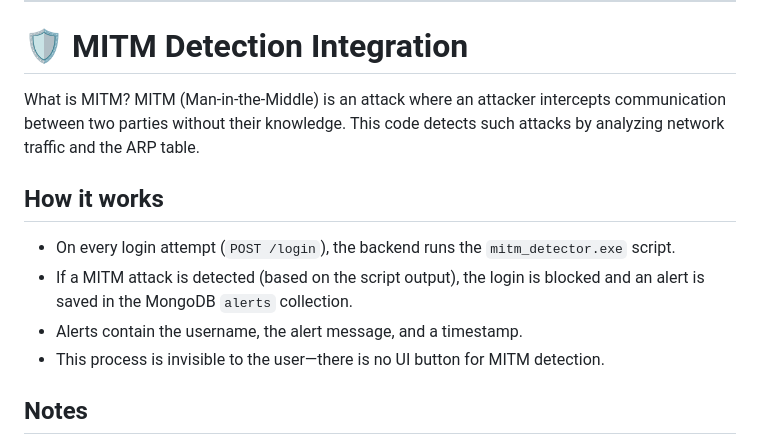
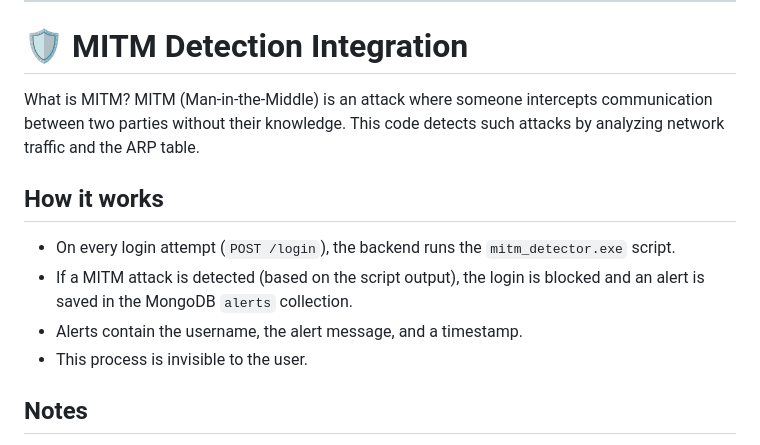
Before and after one commit to Botoaca-Florentina-Veronica/hobbiz-mui, a Markdown page: README.md, the part around the change. Drawn GitHub-style.

Commit message:
modificari readme pentru descrierea mitm

```diff
--- a/README.md
+++ b/README.md
@@ -103,13 +103,13 @@ hobbiz-mui
 # 🛡️ MITM Detection Integration
 
 What is MITM?
-MITM (Man-in-the-Middle) is an attack where an attacker intercepts communication between two parties without their knowledge. This code detects such attacks by analyzing network traffic and the ARP table.
+MITM (Man-in-the-Middle) is an attack where someone intercepts communication between two parties without their knowledge. This code detects such attacks by analyzing network traffic and the ARP table.
 
 ## How it works
 - On every login attempt (`POST /login`), the backend runs the `mitm_detector.exe` script.
 - If a MITM attack is detected (based on the script output), the login is blocked and an alert is saved in the MongoDB `alerts` collection.
 - Alerts contain the username, the alert message, and a timestamp.
-- This process is invisible to the user—there is no UI button for MITM detection.
+- This process is invisible to the user.
 
 
 ## Notes
```
